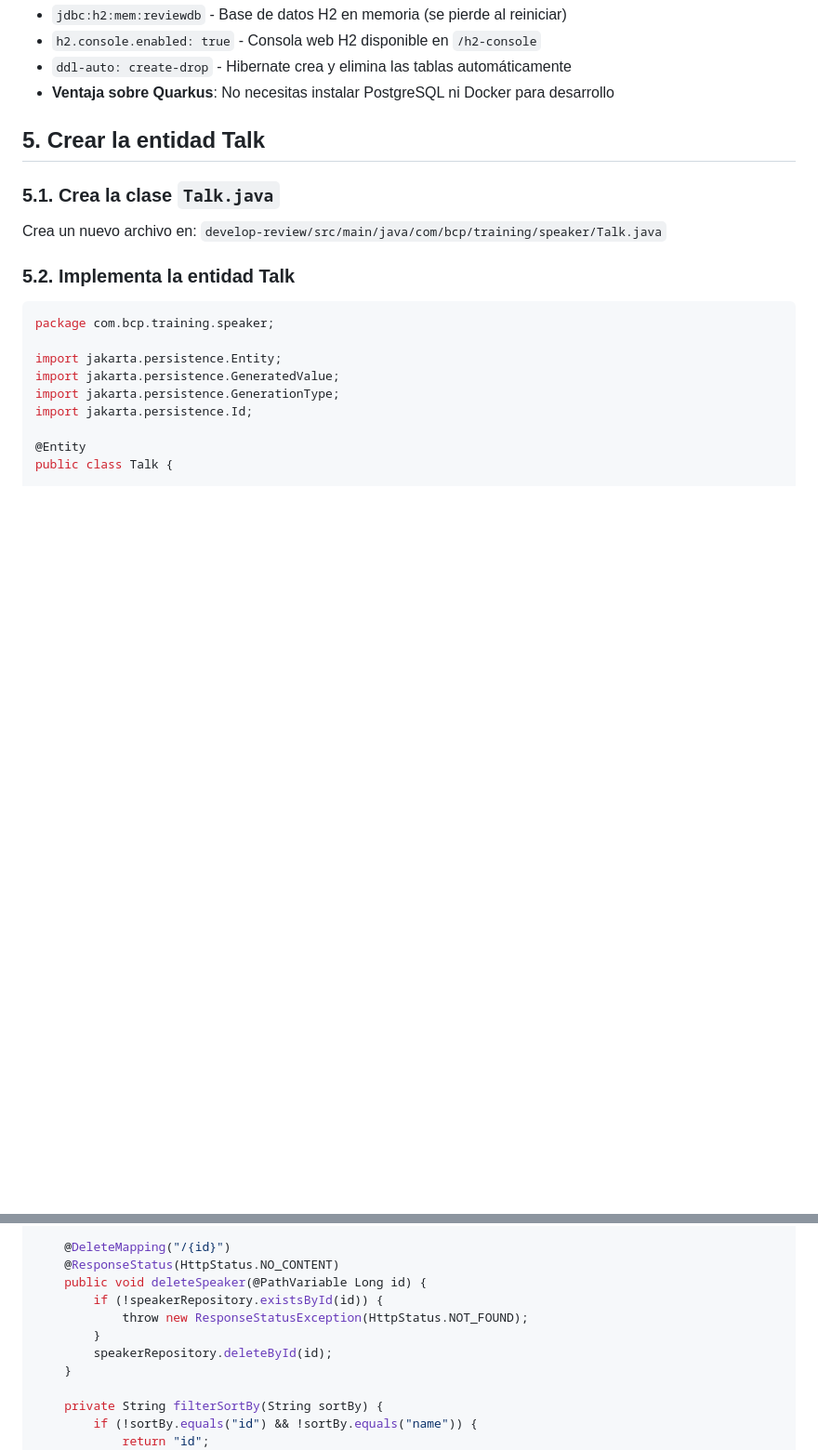
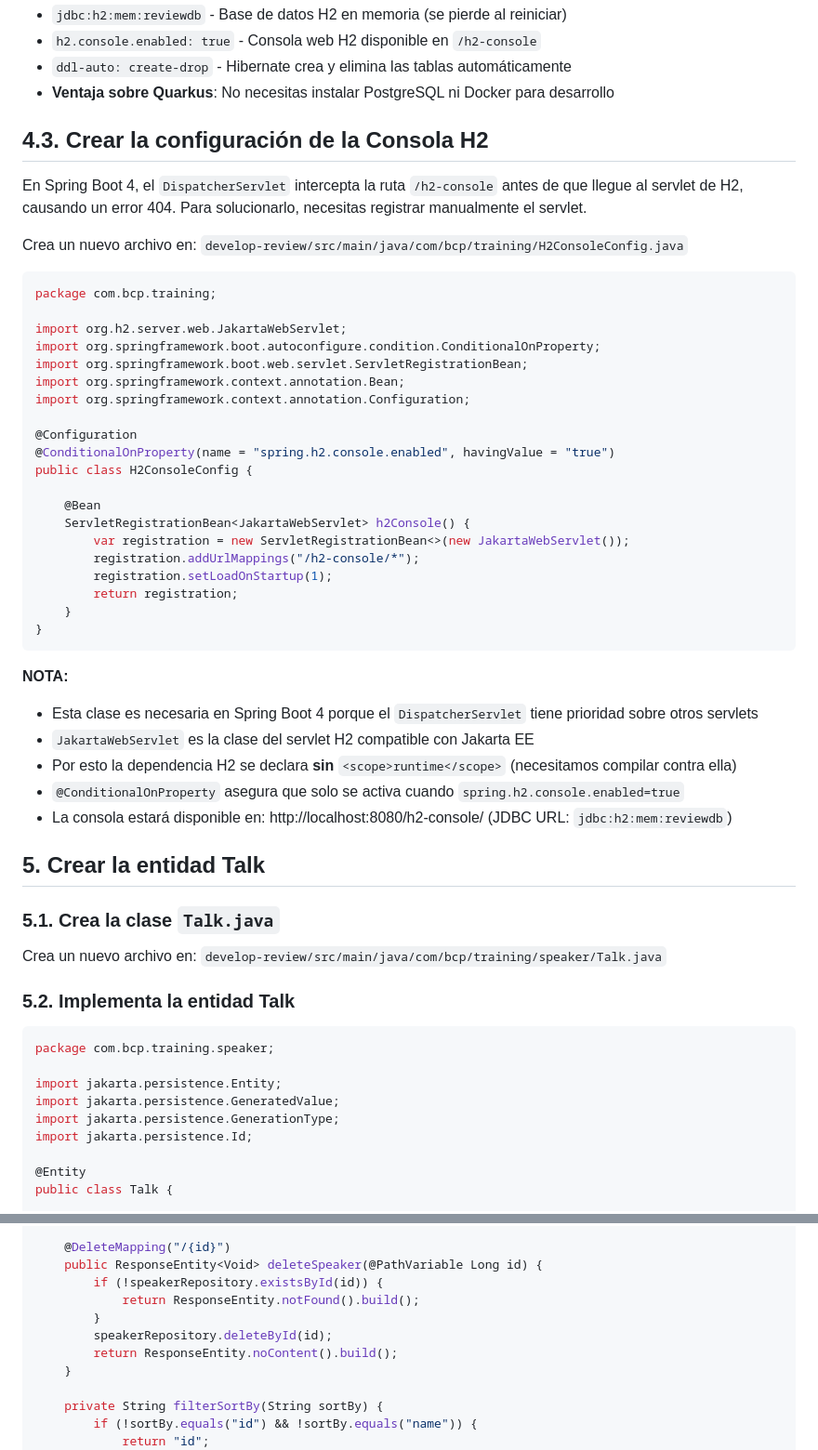
Before and after one commit to joedayz/springboot4-samples, a Markdown page: 05-develop-review-start/LAB 5.5 - SPRING BOOT DEVELOP REVIEW.md, 2 parts joined by grey strips. Shown at 93% size. Rendered like a GitHub page; blank space fills up the shorter version.

````diff
--- a/05-develop-review-start/LAB 5.5 - SPRING BOOT DEVELOP REVIEW.md
+++ b/05-develop-review-start/LAB 5.5 - SPRING BOOT DEVELOP REVIEW.md
@@ -124,6 +123,42 @@ spring:
 - `h2.console.enabled: true` - Consola web H2 disponible en `/h2-console`
 - `ddl-auto: create-drop` - Hibernate crea y elimina las tablas automáticamente
 - **Ventaja sobre Quarkus**: No necesitas instalar PostgreSQL ni Docker para desarrollo
+
+## 4.3. Crear la configuración de la Consola H2
+
+En Spring Boot 4, el `DispatcherServlet` intercepta la ruta `/h2-console` antes de que llegue al servlet de H2, causando un error 404. Para solucionarlo, necesitas registrar manualmente el servlet.
+
+Crea un nuevo archivo en: `develop-review/src/main/java/com/bcp/training/H2ConsoleConfig.java`
+
+```java
+package com.bcp.training;
+
+import org.h2.server.web.JakartaWebServlet;
+import org.springframework.boot.autoconfigure.condition.ConditionalOnProperty;
+import org.springframework.boot.web.servlet.ServletRegistrationBean;
+import org.springframework.context.annotation.Bean;
+import org.springframework.context.annotation.Configuration;
+
+@Configuration
+@ConditionalOnProperty(name = "spring.h2.console.enabled", havingValue = "true")
+public class H2ConsoleConfig {
+
+    @Bean
+    ServletRegistrationBean<JakartaWebServlet> h2Console() {
+        var registration = new ServletRegistrationBean<>(new JakartaWebServlet());
+        registration.addUrlMappings("/h2-console/*");
+        registration.setLoadOnStartup(1);
+        return registration;
+    }
+}
+```
+
+**NOTA:**
+- Esta clase es necesaria en Spring Boot 4 porque el `DispatcherServlet` tiene prioridad sobre otros servlets
+- `JakartaWebServlet` es la clase del servlet H2 compatible con Jakarta EE
+- Por esto la dependencia H2 se declara **sin** `<scope>runtime</scope>` (necesitamos compilar contra ella)
+- `@ConditionalOnProperty` asegura que solo se activa cuando `spring.h2.console.enabled=true`
+- La consola estará disponible en: http://localhost:8080/h2-console/ (JDBC URL: `jdbc:h2:mem:reviewdb`)
 
 ## 5. Crear la entidad Talk
 
@@ -359,12 +391,12 @@ public class SpeakerController {
     }
 
     @DeleteMapping("/{id}")
-    @ResponseStatus(HttpStatus.NO_CONTENT)
-    public void deleteSpeaker(@PathVariable Long id) {
+    public ResponseEntity<Void> deleteSpeaker(@PathVariable Long id) {
         if (!speakerRepository.existsById(id)) {
-            throw new ResponseStatusException(HttpStatus.NOT_FOUND);
+            return ResponseEntity.notFound().build();
         }
         speakerRepository.deleteById(id);
+        return ResponseEntity.noContent().build();
     }
 
     private String filterSortBy(String sortBy) {
````
Also changed, not shown: other parts of 05-develop-review-start/LAB 5.5 - SPRING BOOT DEVELOP REVIEW.md (+24 -5 lines), 05-develop-review-start/LAB 5.6 - SPRING BOOT TESTING CON WEBTESTCLIENT.md (added, +465 -0 lines).
